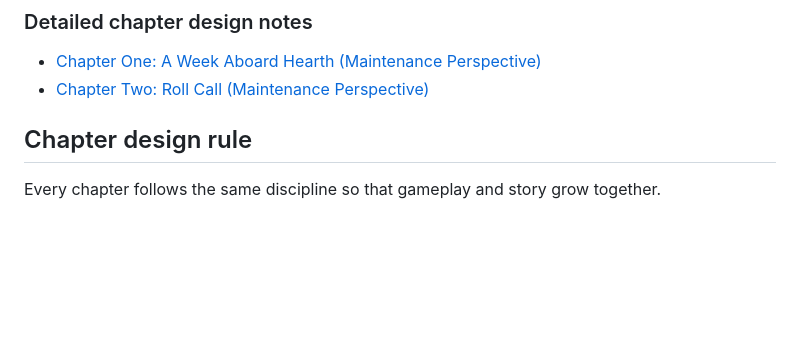
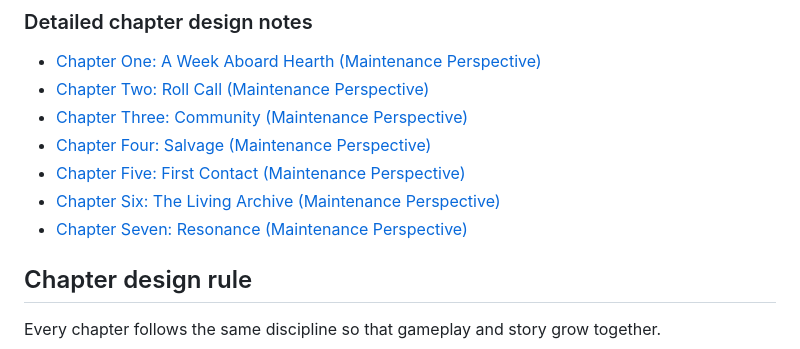
Before and after one commit to The-Nexus-system/Resonance-Fractured-Frequency, a Markdown page: docs/03_Campaign_Bible.md, the part around the change. Rendered like a GitHub page; blank space fills up the shorter version.

Commit message:
Consistency pass: link Ch3-7 in Campaign Bible; mark Character Schedule as existing in master timeline; log the pass

```diff
--- a/docs/03_Campaign_Bible.md
+++ b/docs/03_Campaign_Bible.md
@@ -64,6 +64,11 @@ The shape of the later chapters follows the chapter question spine below. Detail
 
 - [Chapter One: A Week Aboard Hearth (Maintenance Perspective)](design_notes/operation_one_exodus_maintenance_chapter_one.md)
 - [Chapter Two: Roll Call (Maintenance Perspective)](design_notes/operation_one_exodus_maintenance_chapter_two.md)
+- [Chapter Three: Community (Maintenance Perspective)](design_notes/operation_one_exodus_maintenance_chapter_three.md)
+- [Chapter Four: Salvage (Maintenance Perspective)](design_notes/operation_one_exodus_maintenance_chapter_four.md)
+- [Chapter Five: First Contact (Maintenance Perspective)](design_notes/operation_one_exodus_maintenance_chapter_five.md)
+- [Chapter Six: The Living Archive (Maintenance Perspective)](design_notes/operation_one_exodus_maintenance_chapter_six.md)
+- [Chapter Seven: Resonance (Maintenance Perspective)](design_notes/operation_one_exodus_maintenance_chapter_seven.md)
 
 ## Chapter design rule
 
```
Also changed, not shown: docs/11_Decision_Log.md (+4 -0 lines), docs/design_notes/operation_one_exodus_master_timeline.md (+2 -2 lines).
